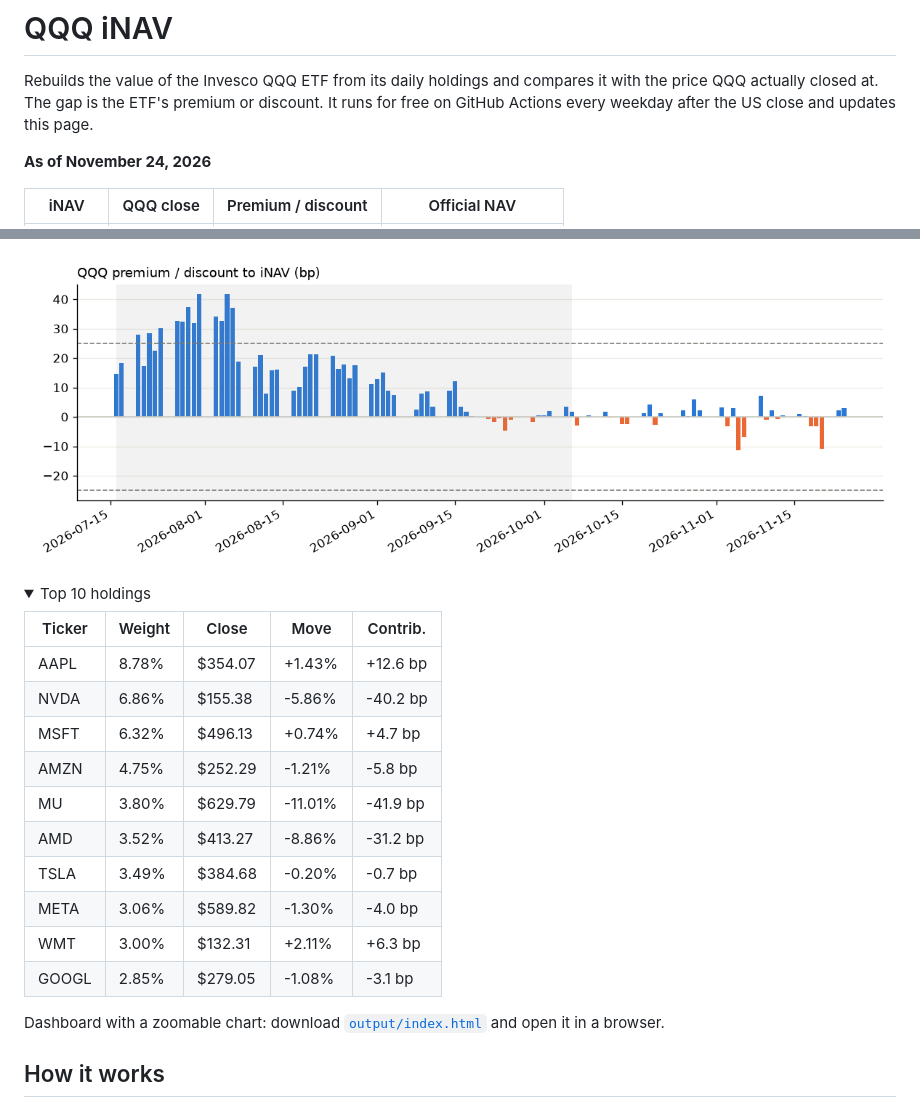
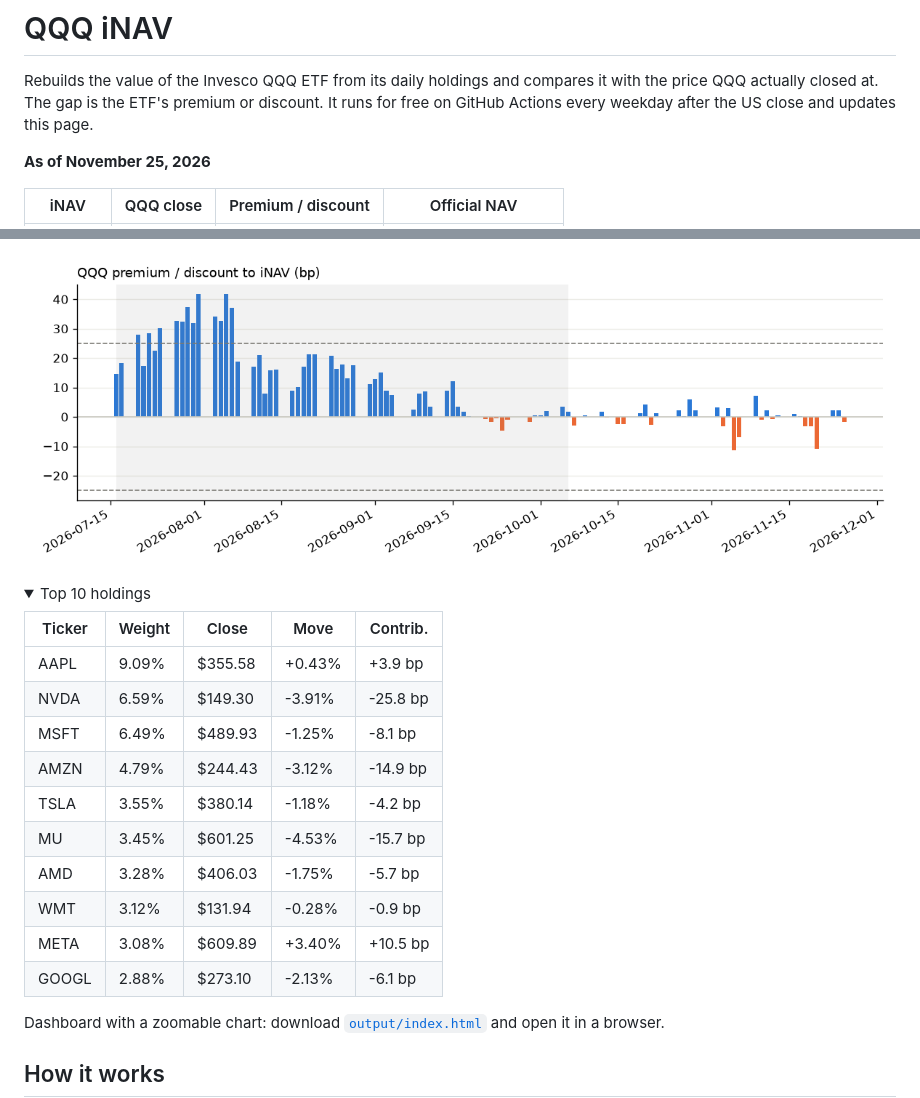
Before and after one commit to vanshwahi01/qqq-inav-monitor, a Markdown page: README.md, 2 parts joined by grey strips. GitHub-like rendering; pictures changed too: output/chart.png; folded sections open.

Commit message:
Daily iNAV update 2026-11-26

```diff
--- a/README.md
+++ b/README.md
@@ -4,7 +4,7 @@ Rebuilds the value of the Invesco QQQ ETF from its daily holdings and compares i
 It runs for free on GitHub Actions every weekday after the US close and updates this page.
 
 <!-- latest:start -->
-**As of November 24, 2026**
+**As of November 25, 2026**
 
 | iNAV | QQQ close | Premium / discount | Official NAV |
 |---|---|---|---|
@@ -16,16 +16,16 @@ It runs for free on GitHub Actions every weekday after the US close and updates
 
 | Ticker | Weight | Close | Move | Contrib. |
 |---|---|---|---|---|
-| AAPL | 8.78% | $354.07 | +1.43% | +12.6 bp |
-| NVDA | 6.86% | $155.38 | -5.86% | -40.2 bp |
-| MSFT | 6.32% | $496.13 | +0.74% | +4.7 bp |
-| AMZN | 4.75% | $252.29 | -1.21% | -5.8 bp |
-| MU | 3.80% | $629.79 | -11.01% | -41.9 bp |
-| AMD | 3.52% | $413.27 | -8.86% | -31.2 bp |
-| TSLA | 3.49% | $384.68 | -0.20% | -0.7 bp |
-| META | 3.06% | $589.82 | -1.30% | -4.0 bp |
-| WMT | 3.00% | $132.31 | +2.11% | +6.3 bp |
-| GOOGL | 2.85% | $279.05 | -1.08% | -3.1 bp |
+| AAPL | 9.09% | $355.58 | +0.43% | +3.9 bp |
+| NVDA | 6.59% | $149.30 | -3.91% | -25.8 bp |
+| MSFT | 6.49% | $489.93 | -1.25% | -8.1 bp |
+| AMZN | 4.79% | $244.43 | -3.12% | -14.9 bp |
+| TSLA | 3.55% | $380.14 | -1.18% | -4.2 bp |
+| MU | 3.45% | $601.25 | -4.53% | -15.7 bp |
+| AMD | 3.28% | $406.03 | -1.75% | -5.7 bp |
+| WMT | 3.12% | $131.94 | -0.28% | -0.9 bp |
+| META | 3.08% | $609.89 | +3.40% | +10.5 bp |
+| GOOGL | 2.88% | $273.10 | -2.13% | -6.1 bp |
 
 </details>
 <!-- latest:end -->
```
Also changed, not shown: other parts of README.md (+1 -1 lines), 3 other files.
